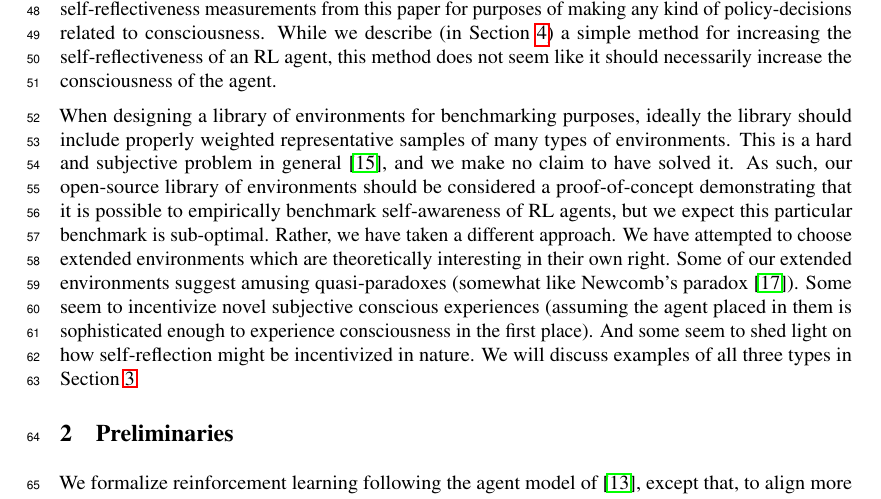
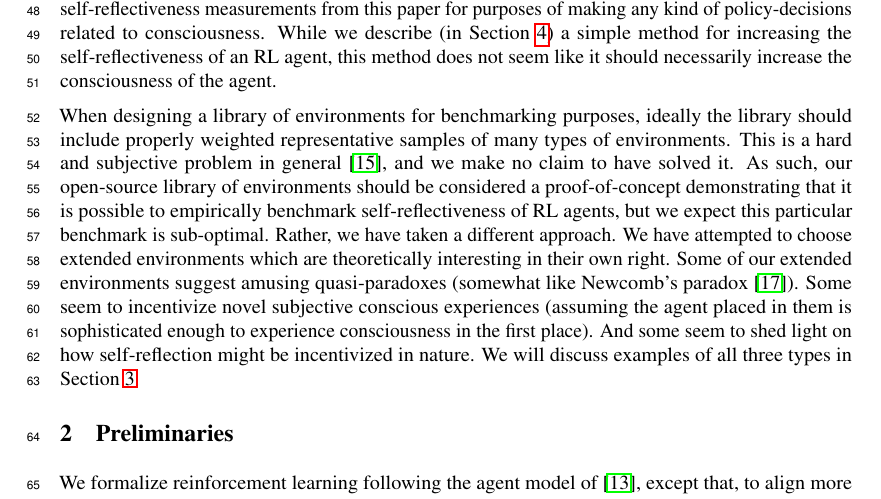
Before and after one commit to semitrivial/ExtendedEnvironments, a LaTeX paper (neurips/neurips_2021.tex): part of page 2 of 12, cut so that both start at the same text. Compiled offline with pdfLaTeX.

Commit message:
Use a less charged word

```diff
--- a/neurips/neurips_2021.tex
+++ b/neurips/neurips_2021.tex
@@ -164,7 +164,7 @@ library should include properly weighted representative samples of many types of
 environments. This is a hard and subjective problem in general
 \cite{leike2015bad}, and we make no claim to have solved
 it. As such, our open-source library of environments should be considered a proof-of-concept
-demonstrating that it is possible to empirically benchmark self-awareness of RL
+demonstrating that it is possible to empirically benchmark self-reflectiveness of RL
 agents, but we expect this particular benchmark is sub-optimal.
 Rather, we have taken a different approach.
 We have attempted to choose extended environments which are theoretically
```
